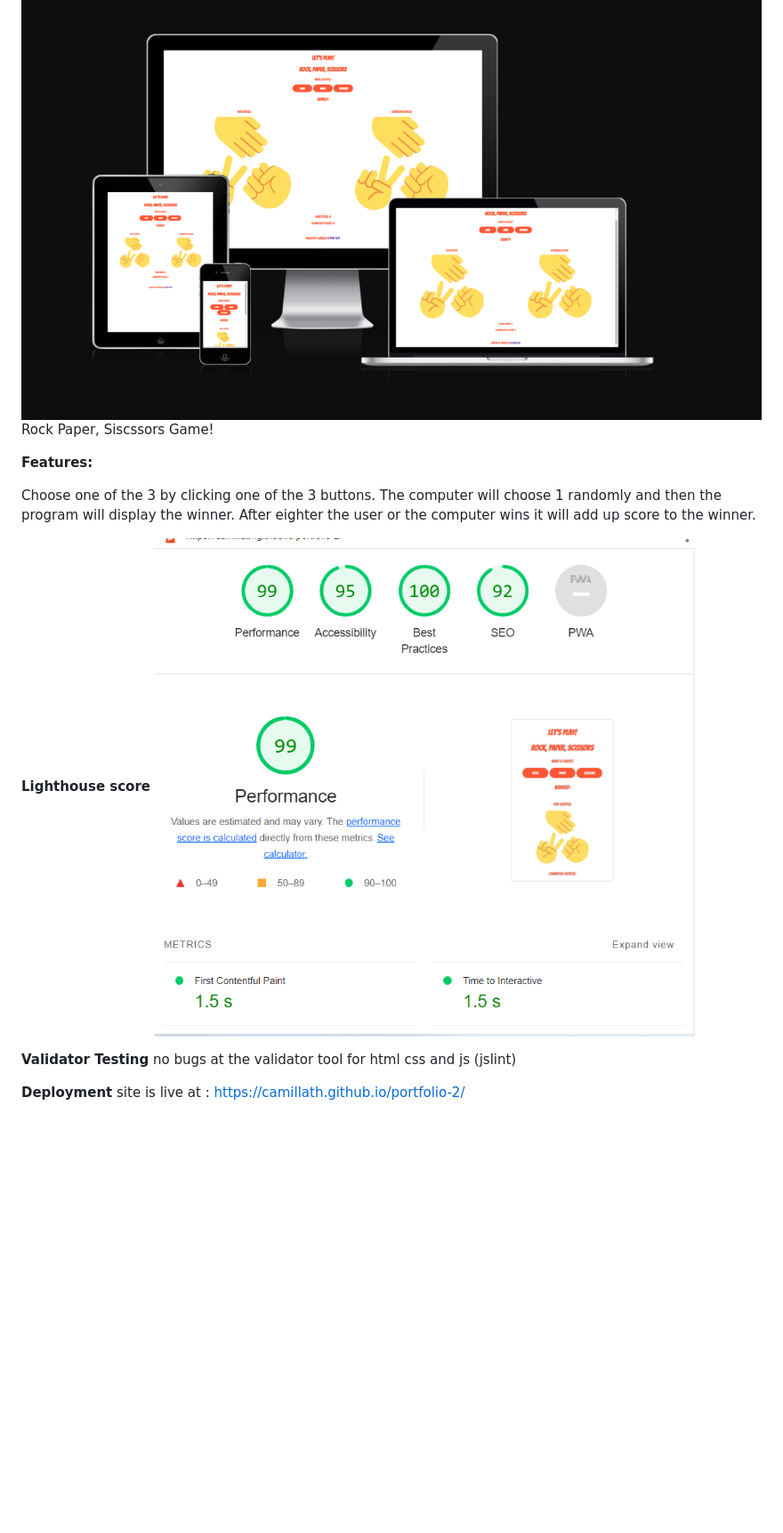
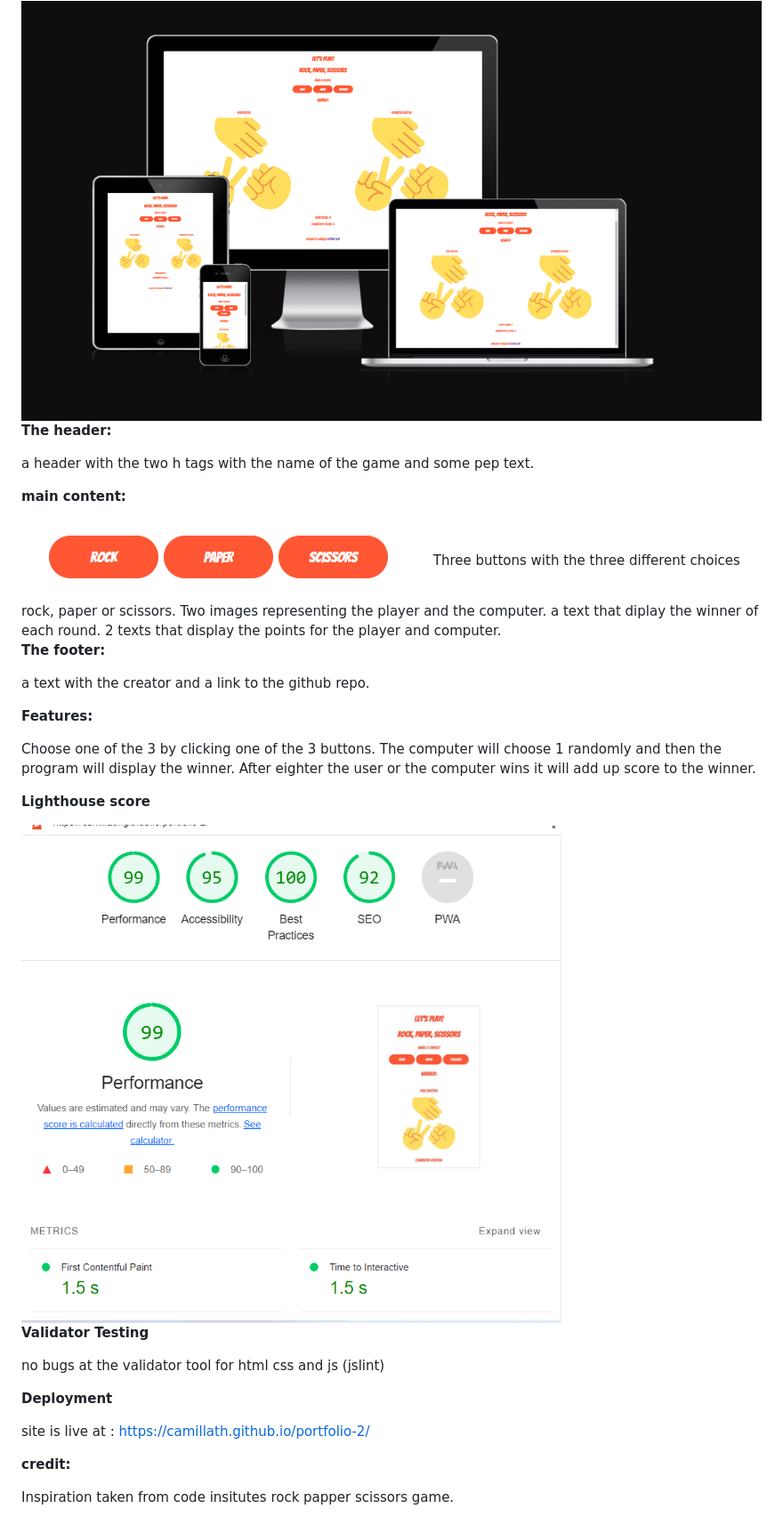
Before and after one commit to CamillaTH/portfolio-2, a Markdown page: README.md, the part around the change printed below. Shown: that part at 89% size. Rendered like a GitHub page; pictures changed too: assets/images/readmeButtons.png (added); blank space fills up the shorter version.

Commit message:
Added content to readme file

```diff
--- a/README.md
+++ b/README.md
@@ -24,20 +22,38 @@ In Gitpod you have superuser security privileges by default. Therefore you do no
 
 <img src="assets/images/portfolio2responsiveimage.png" alt="responsive" title="responsive">
 
+<b>The header:</b>
 
+ a header with the two h tags with the name of the game and some pep text.
 
-Rock Paper, Siscssors Game!
+<b>main content:</b>
 
+<img src="assets/images/readmeButtons.png" alt="responsive" title="responsive">
+ Three buttons with the three different choices rock, paper or scissors.
+ Two images representing the player and the computer.
+ a text that diplay the winner of each round.
+ 2 texts that display the points for the player and computer.
+
+<b>The footer:</b>
+
+a text with the creator and a link to the github repo.
 
 <b>Features:</b>
 
 Choose one of the 3 by clicking one of the 3 buttons. The computer will choose 1 randomly and then the program will display the winner. After eighter the user or the computer wins it will add up score to the winner.
 
 <b>Lighthouse score</b>
+
 <img src="assets/images/portfolio2lighthousescore.png" alt="lighthousereport" title="lighthousereport">
 
 <b>Validator Testing</b>
+
 no bugs at the validator tool for html css and js (jslint)
 
 <b>Deployment</b>
+
 site is live at : https://camillath.github.io/portfolio-2/
+
+<b>credit:</b>
+
+Inspiration taken from code insitutes rock papper scissors game.
```
Also changed, not shown: other parts of README.md (+3 -5 lines).
